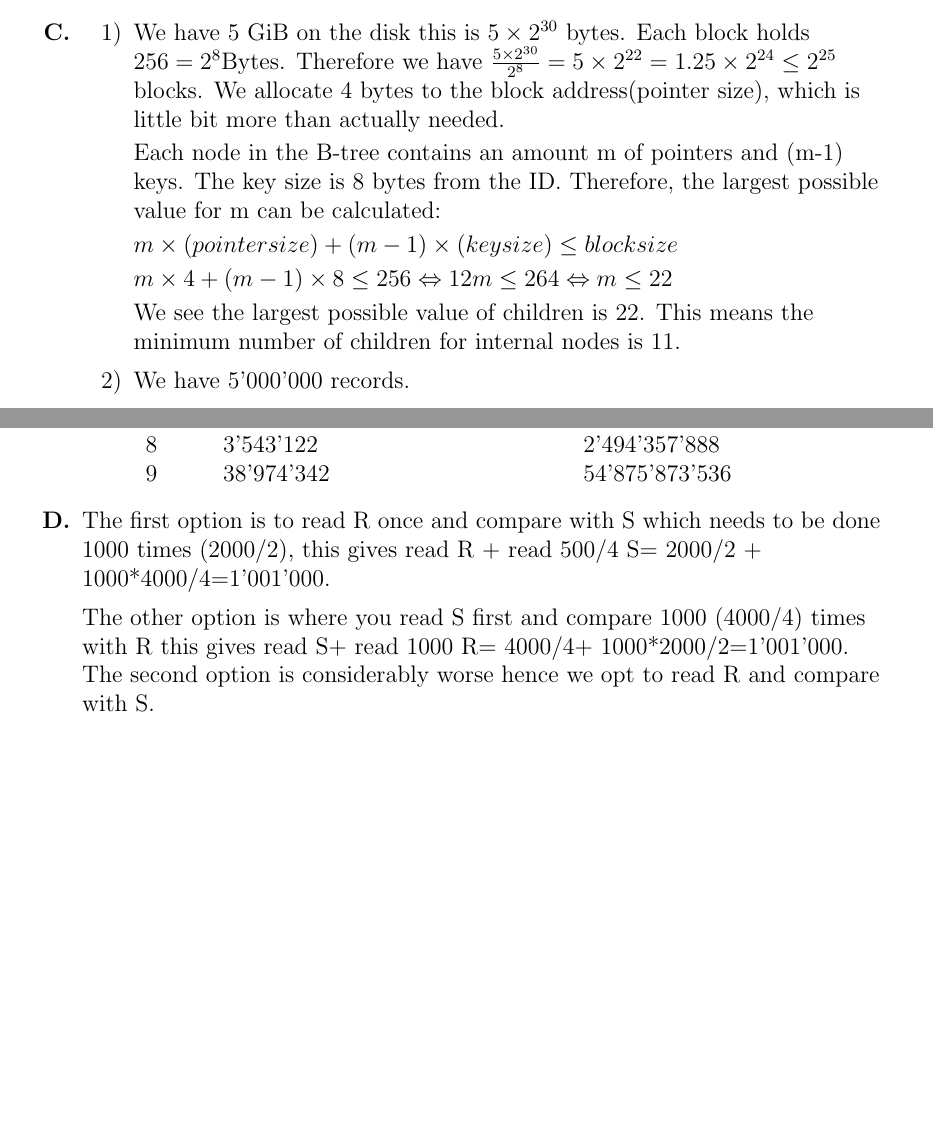
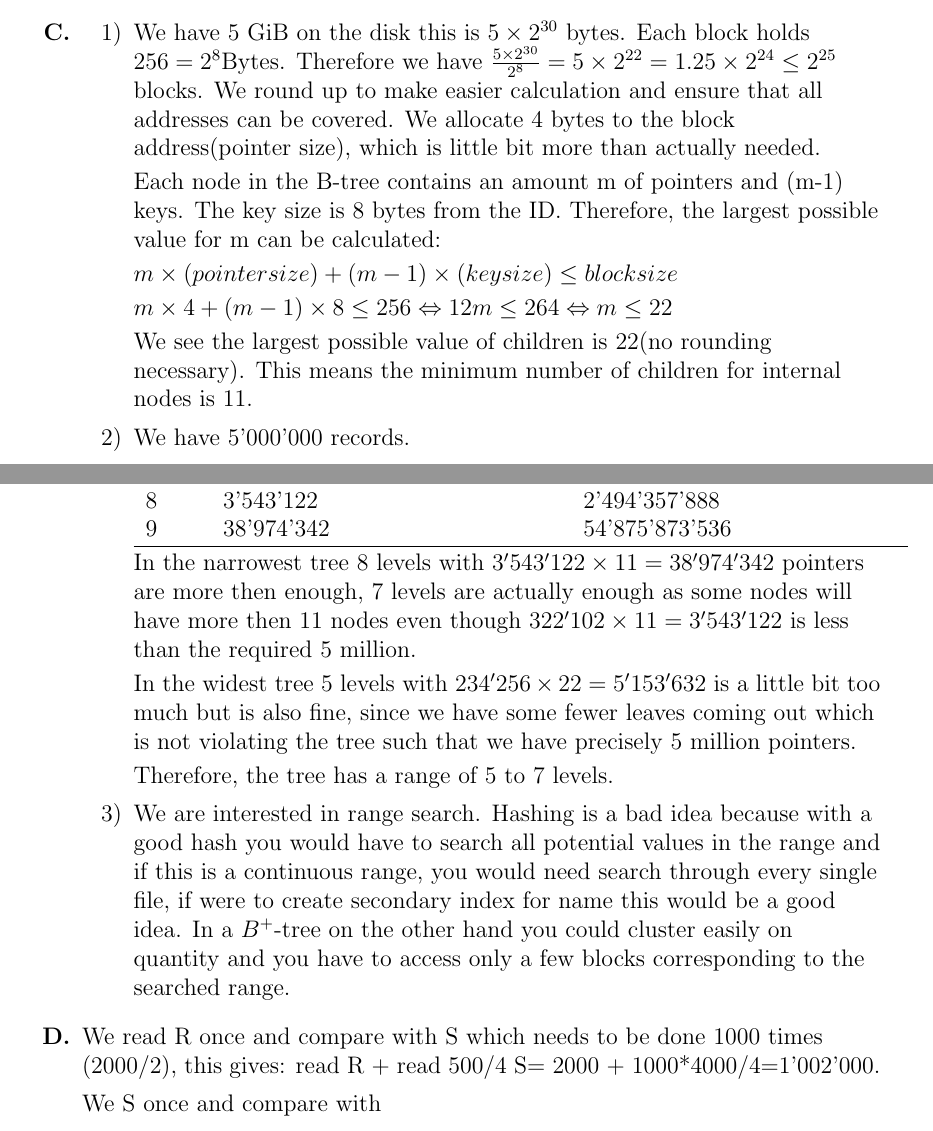
Before and after one commit to us-ja/Data_Management, a LaTeX problem sheet (Homework5_Janis/HW5_Cuihuan_Zhang_Janis_Waser.tex): two parts of pages 3 and 4 of 4, joined at a grey line, cut so that both start at the same text, the shorter picture padded with empty space. Compiled offline with pdfLaTeX.

Commit message:
finish but not correct all exc

```diff
--- a/Homework5_Janis/HW5_Cuihuan_Zhang_Janis_Waser.tex
+++ b/Homework5_Janis/HW5_Cuihuan_Zhang_Janis_Waser.tex
@@ -66,7 +66,7 @@ Now, we can either have dense index and unclustered file or sparse index and clu
  The best solution is a sparse index and clustered file. It is still easy to find the key as you search the pointer which contains the range of it and you do not store all keys in the index. Not all the keys are in the index and therefore less storage and maintenance is required.
 \end{enumerate}
 \item \begin{enumerate}[label=\arabic*)]
-\item We have 5 GiB on the disk this is $5\times 2^{30}$ bytes. Each block holds $256 = 2^8$Bytes. Therefore we have $\frac{5\times 2^{30}}{2^8}= 5\times 2^{22}= 1.25\times 2^{24}\leq 2^{25}$ blocks. We allocate 4 bytes to the block address(pointer size), which is little bit more than actually needed.
+\item We have 5 GiB on the disk this is $5\times 2^{30}$ bytes. Each block holds $256 = 2^8$Bytes. Therefore we have $\frac{5\times 2^{30}}{2^8}= 5\times 2^{22}= 1.25\times 2^{24}\leq 2^{25}$ blocks. We round up to make easier calculation and ensure that all addresses can be covered. We allocate 4 bytes to the block address(pointer size), which is little bit more than actually needed.
 
 Each node in the B-tree contains an amount m of pointers and (m-1) keys. The key size is 8 bytes from the ID. Therefore, the largest possible value for m can be calculated:
 
@@ -74,7 +74,7 @@ $ m \times (pointer size) + (m-1) \times (key size)\leq block size$
 
 $m \times 4+ (m-1) \times 8 \leq 256 \Leftrightarrow 12m\leq264\Leftrightarrow m\leq 22$
 
-We see the largest possible value of children is 22. This means the minimum number of children for internal nodes is 11.
+We see the largest possible value of children is 22(no rounding necessary). This means the minimum number of children for internal nodes is 11.
 \item
 We have 5'000'000 records.
 
@@ -91,15 +91,22 @@ Level & Nodes in a narrow tree (\(m=11\))& Nodes in a wide tree (\(m=22\))\\
 7     & 322'102    & 113'379'904\\
 8     & 3'543'122  & 2'494'357'888\\
 9	& 38'974'342&54'875'873'536\\
-
+\hline
 \end{tabular}
 
+In the narrowest tree 8 levels with $3'543'122\times 11=38'974'342$ pointers are more then enough, 7 levels are actually enough as some nodes will have more then 11 nodes even though $ 322'102\times 11 = 3'543'122$ is less than the required 5 million.
+
+In the widest tree 5 levels with $234'256 \times 22=5'153'632$ is a little bit too much but is also fine, since we have some fewer leaves coming out which is not violating the tree such that we have precisely 5 million pointers.
+
+Therefore, the tree has a range of 5 to 7 levels.
+\item We are interested in range search. Hashing is a bad idea because with a good hash you would have to search all potential values in the range and if this is a continuous range, you would need search through every single file, if were to create secondary index for name this would be a good idea. In a $B^+$-tree on the other hand you could cluster easily on quantity and you have to access only a few blocks corresponding to the searched range.
 
 \end{enumerate}
 
-\item The first option is to read R once and compare with S which needs to be done 1000 times (2000/2), this gives read R + read 500/4 S= 2000/2 + 1000*4000/4=1'001'000.
+\item We read R once and compare with S which needs to be done 1000 times (2000/2), this gives: read R + read 500/4 S= 2000 + 1000*4000/4=1'002'000.
 
-The other option is where you read S first and compare 1000 (4000/4) times with R  this gives read S+ read 1000 R= 4000/4+ 1000*2000/2=1'001'000. The second option is considerably worse hence we opt to read R and compare with S.
+We S once and compare with
+%The other option is where you read S first and compare 1000 (4000/4) times with R  this gives read S+ read 1000 R= 4000/4+ 1000*2000/2=1'001'000. The second option is considerably worse hence we opt to read R and compare with S.
 \end{enumerate}
 \end{flushleft}
 \end {document}
```
Also changed, not shown: Homework5_Janis/HW5_Cuihuan_Zhang_Janis_Waser.pdf, Homework5_Janis/HW5_Cuihuan_Zhang_Janis_Waser.tex (4 more changed lines), 2 other files.
